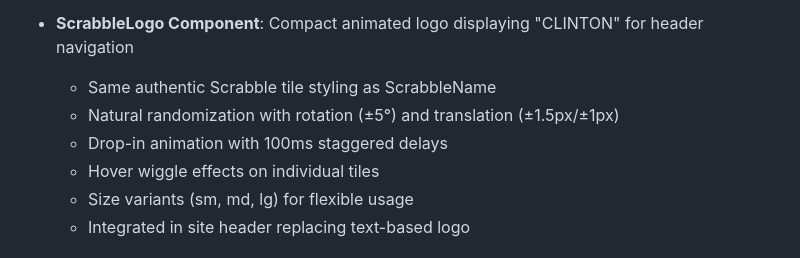
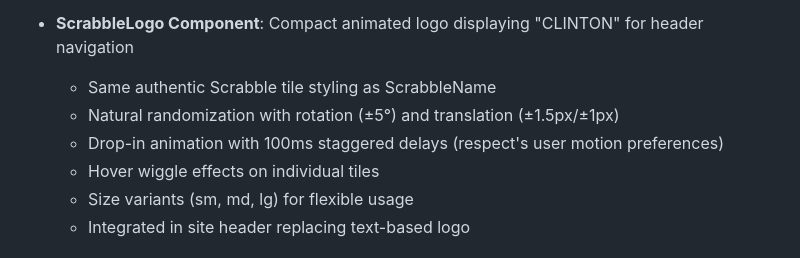
Before and after one commit to roadlittledawn/portfolio-site, a Markdown page: CLAUDE.md, the part around the change. Drawn GitHub-style.

```diff
--- a/CLAUDE.md
+++ b/CLAUDE.md
@@ -77,7 +77,7 @@ src/components/
 - **ScrabbleLogo Component**: Compact animated logo displaying "CLINTON" for header navigation
   - Same authentic Scrabble tile styling as ScrabbleName
   - Natural randomization with rotation (±5°) and translation (±1.5px/±1px)
-  - Drop-in animation with 100ms staggered delays
+  - Drop-in animation with 100ms staggered delays (respect's user motion preferences)
   - Hover wiggle effects on individual tiles
   - Size variants (sm, md, lg) for flexible usage
   - Integrated in site header replacing text-based logo
```
